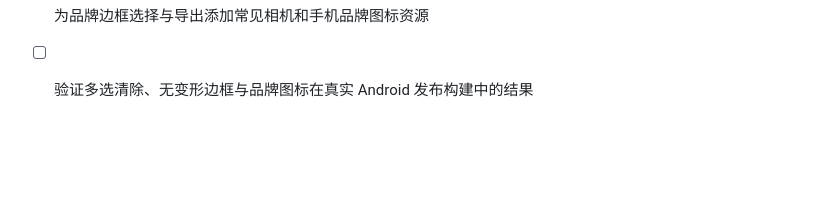
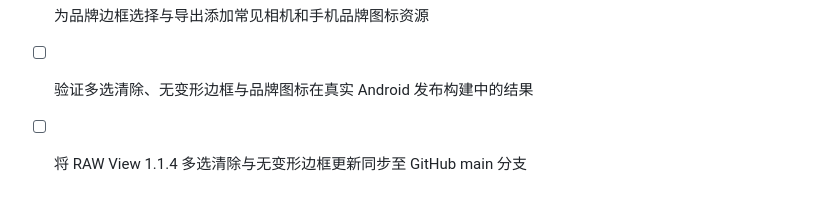
Before and after one commit to Tony-hnv/rawviewer, a Markdown page: todo.md, the part around the change. GitHub-like rendering; blank space fills up the shorter version.

Commit message:
chore: prepare RAW View v1.1.4 sync

```diff
--- a/todo.md
+++ b/todo.md
@@ -82,3 +82,4 @@
 - [x] 修复照片边框拉伸，改为保持原图比例并采用下方留白信息栏布局
 - [x] 为品牌边框选择与导出添加常见相机和手机品牌图标资源
 - [ ] 验证多选清除、无变形边框与品牌图标在真实 Android 发布构建中的结果
+- [ ] 将 RAW View 1.1.4 多选清除与无变形边框更新同步至 GitHub main 分支
```
